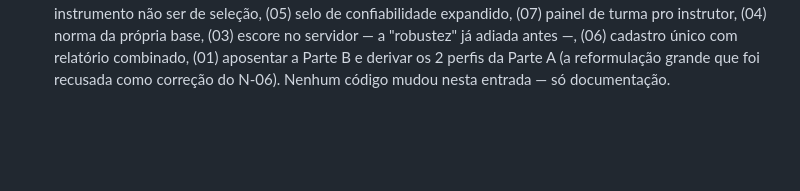
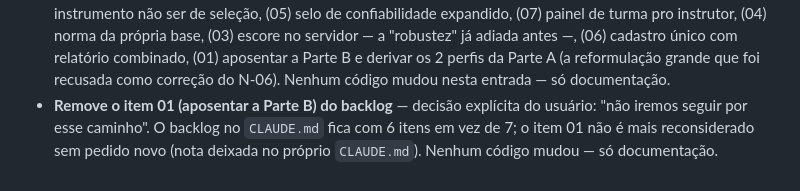
Before and after one commit to TaticaContabilidade/forms-meta, a Markdown page: CHANGELOG.md, the part around the change. Rendered like a GitHub page; blank space fills up the shorter version.

```diff
--- a/CHANGELOG.md
+++ b/CHANGELOG.md
@@ -454,3 +454,8 @@ seguem só no histórico do `git log`.
   aposentar a Parte B e derivar os 2 perfis da Parte A (a reformulação
   grande que foi recusada como correção do N-06). Nenhum código mudou
   nesta entrada — só documentação.
+- **Remove o item 01 (aposentar a Parte B) do backlog** — decisão
+  explícita do usuário: "não iremos seguir por esse caminho". O backlog
+  no `CLAUDE.md` fica com 6 itens em vez de 7; o item 01 não é mais
+  reconsiderado sem pedido novo (nota deixada no próprio `CLAUDE.md`).
+  Nenhum código mudou — só documentação.
```
Also changed, not shown: CLAUDE.md (+6 -10 lines).
